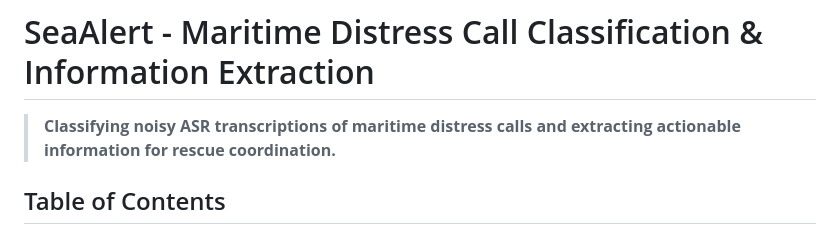
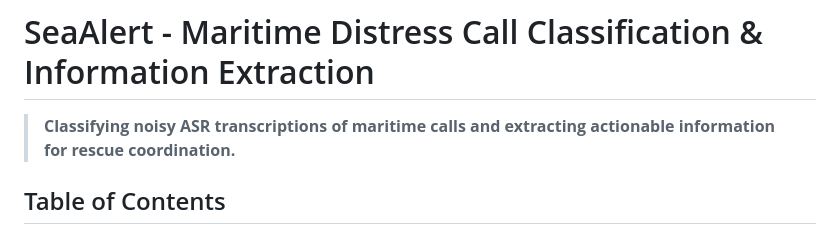
Before and after one commit to Tomeratia/SeaAlert, a Markdown page: README.md, the part around the change. Drawn GitHub-style.

```diff
--- a/README.md
+++ b/README.md
@@ -1,6 +1,6 @@
 # SeaAlert - Maritime Distress Call Classification & Information Extraction
 
-> **Classifying noisy ASR transcriptions of maritime distress calls and extracting actionable information for rescue coordination.**
+> **Classifying noisy ASR transcriptions of maritime calls and extracting actionable information for rescue coordination.**
 
 ## Table of Contents
 
```
